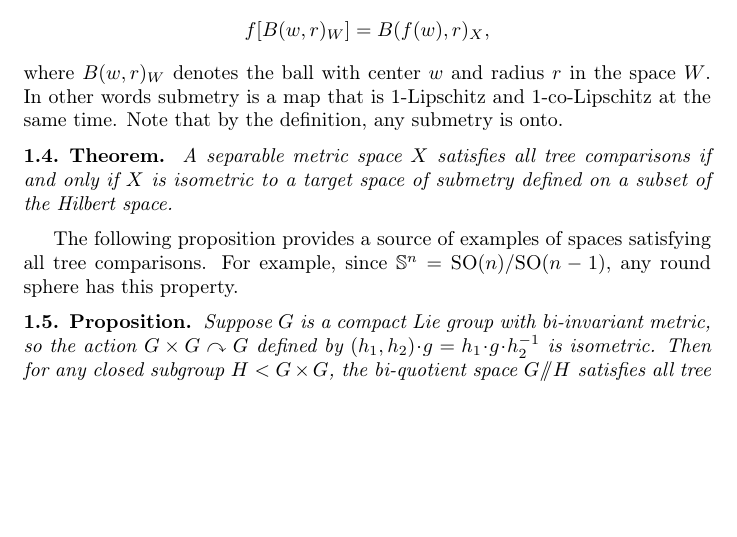
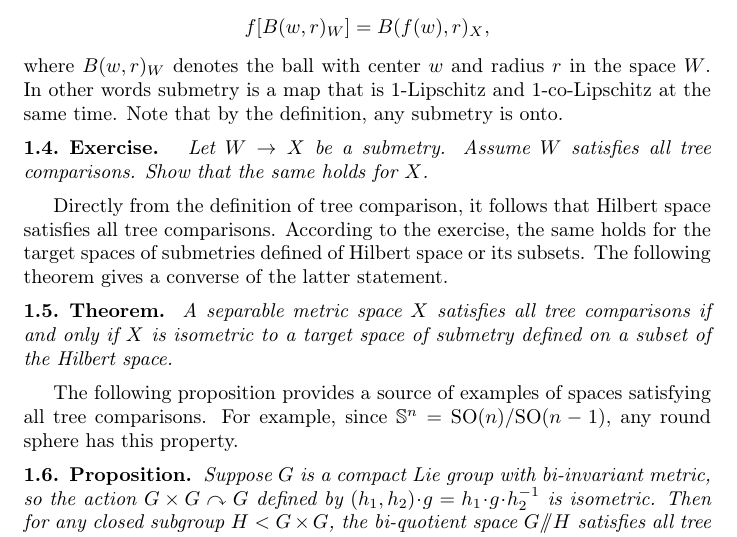
Before and after one commit to anton-petrunin/dipole, a LaTeX paper (dipole.tex, which reads defs.tex): part of page 3 of 19, cut so that both start at the same text, the shorter picture padded with empty space. Compiled offline with pdfLaTeX.

Commit message:
+exercise

```diff
--- a/defs.tex
+++ b/defs.tex
@@ -187,6 +187,17 @@ Recall that a map $f\:W\to X$ between metric spaces is called \emph{submetry} if
 where $B(w,r)_W$ denotes the ball with center $w$ and radius $r$ in the space $W$.
 In other words submetry is a map that is 1-Lipschitz and 1-co-Lipschitz at the same time.
 Note that by the definition, any submetry is onto.
+
+\begin{thm}{Exercise}
+Let $W\to X$ be a submetry.
+Assume $W$ satisfies all tree comparisons.
+Show that the same holds for $X$.
+\end{thm}
+
+Directly from the definition of tree comparison, it follows that Hilbert space satisfies all tree comparisons.
+According to the exercise, the same holds for the target spaces of submetries defined of Hilbert space or its subsets.
+The following theorem gives a converse of the latter statement.
+
 
 \begin{thm}{Theorem}\label{thm:hilbert-quotient}
 A separable metric space $X$ satisfies all tree comparisons if and only if
```
Also changed, not shown: dipole.pdf.
